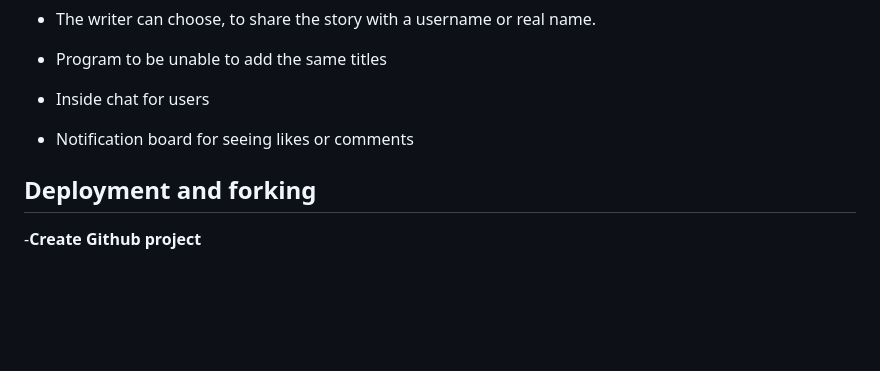
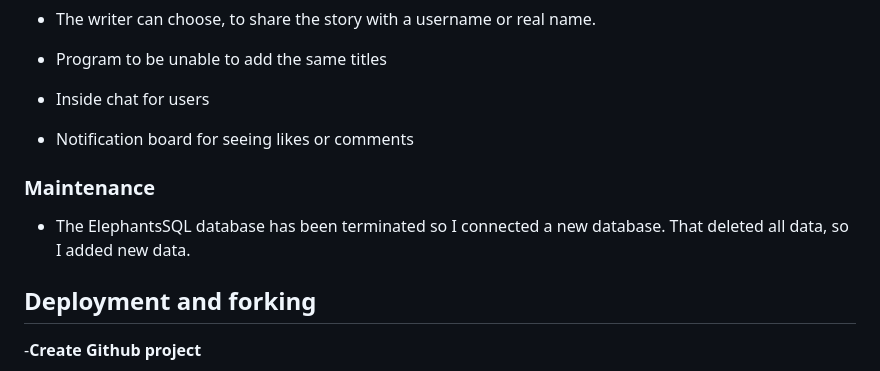
Before and after one commit to saroltah/ghost_stories, a Markdown page: README.md, the part around one of its changes. GitHub-like rendering; blank space fills up the shorter version.

```diff
--- a/README.md
+++ b/README.md
@@ -501,6 +501,11 @@ _Note: The original plan was to have 2 interfaces with different actions. One fo
 
 - Notification board for seeing likes or comments
 
+### Maintenance
+
+- The ElephantsSQL database has been terminated so I connected a new database. That deleted all data, so I added new data.
+
+
 ## Deployment and forking
 
 -**Create Github project**
```
Also changed, not shown: other parts of README.md (+1 -1 lines).
